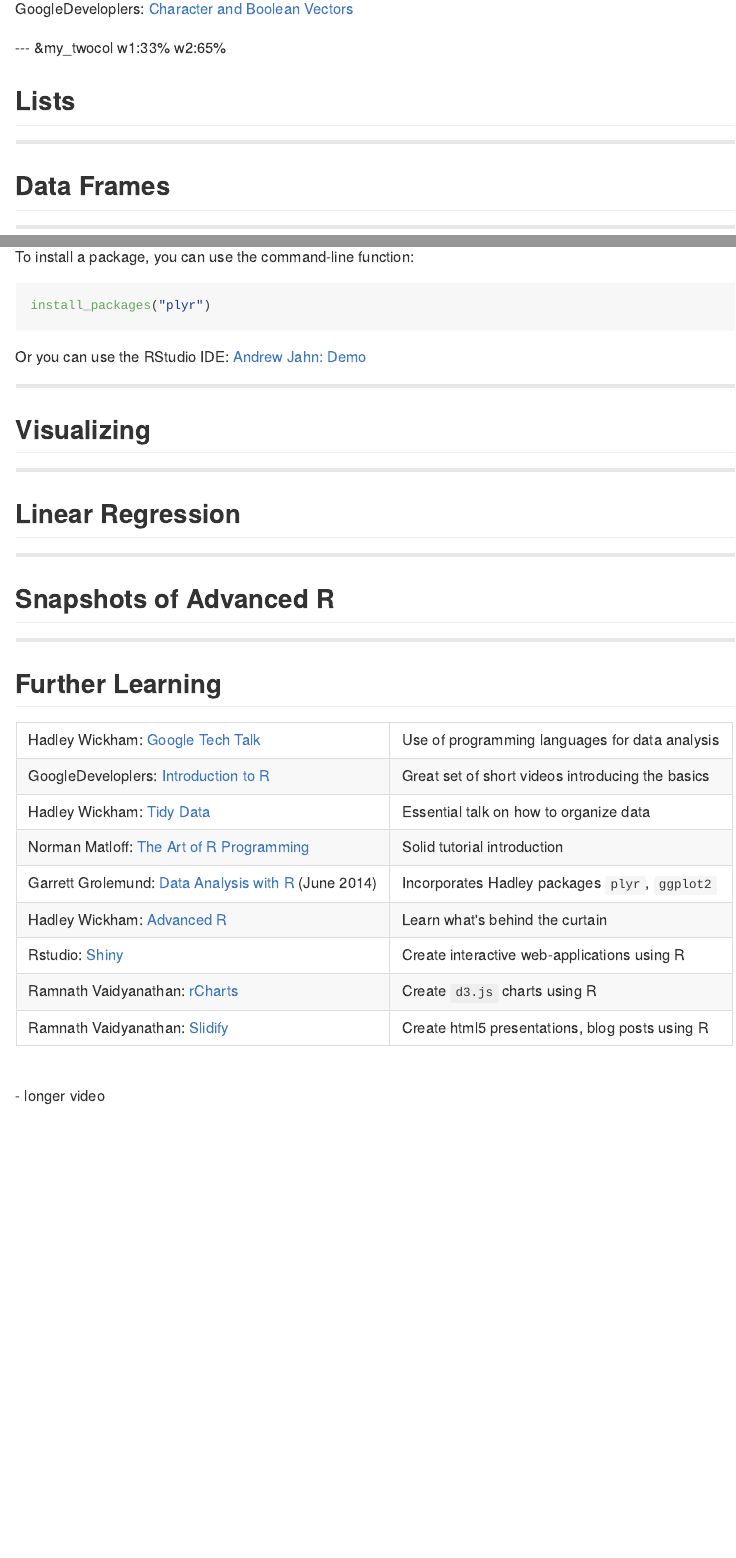
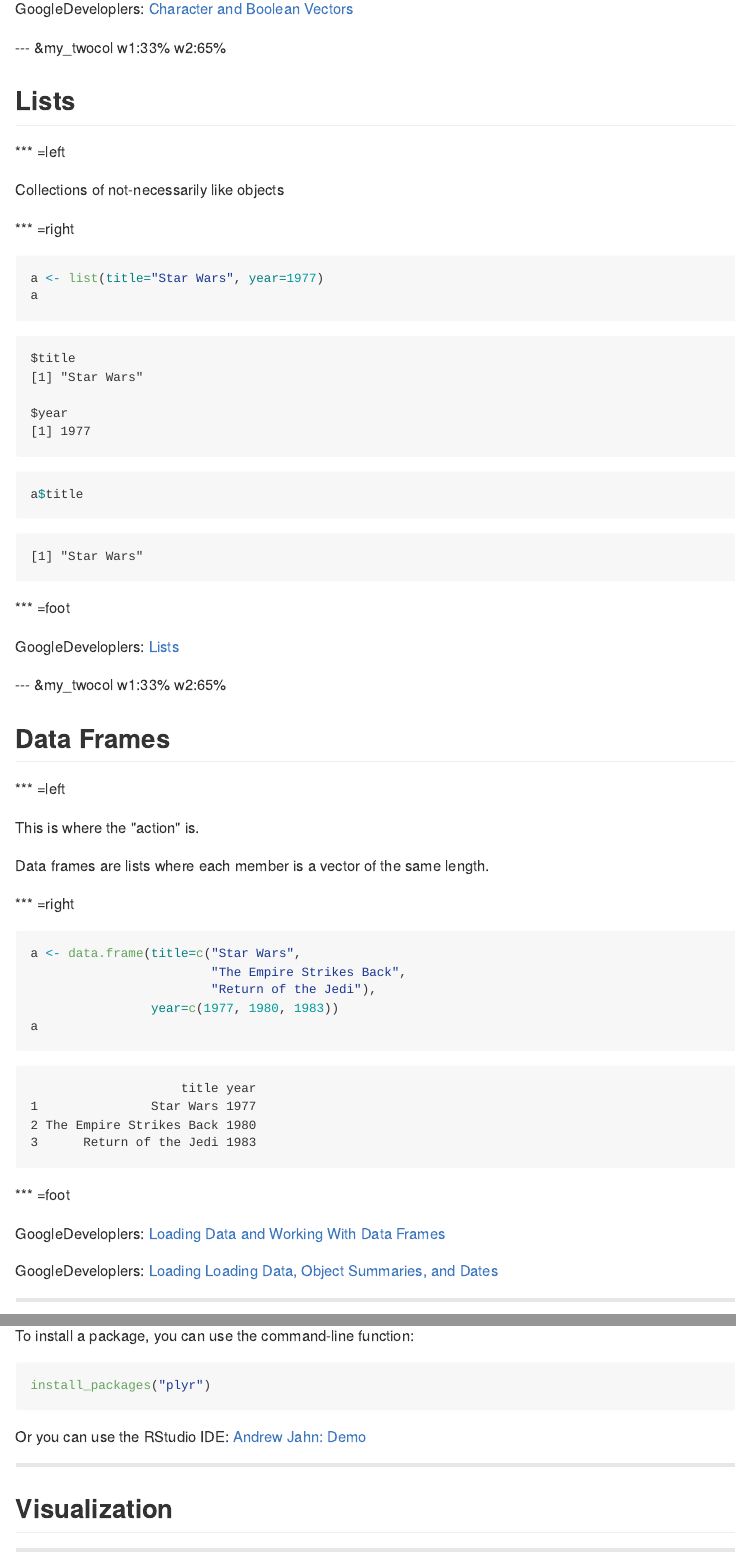
Before and after one commit to ijlyttle/r_intro, an R Markdown document (index.Rmd): the page in a window 1100 px wide, from 2410 px down, and a second part further down, joined at a grey line. The pictures show the output file index.md that the author committed with the source, drawn offline in the style of GitHub.

Commit message:
more update

````diff
--- a/index.Rmd
+++ b/index.Rmd
@@ -102,10 +102,49 @@ c(TRUE, FALSE)
 --- &my_twocol  w1:33% w2:65%
 ## Lists
 
+*** =left
 
+Collections of not-necessarily like objects
 
----
+*** =right
+
+```{r lists}
+a <- list(title="Star Wars", year=1977)
+a
+a$title
+```
+
+*** =foot
+
+<i class="fa fa-youtube"></i> GoogleDeveloplers:
+[Lists](http://youtu.be/UffunYeERV0)
+
+--- &my_twocol  w1:33% w2:65%
 ## Data Frames
+
+*** =left
+
+This is where the "action" is.
+
+Data frames are lists where each member is a vector of the same length.
+
+*** =right
+
+```{r data_frame}
+a <- data.frame(title=c("Star Wars",
+                        "The Empire Strikes Back",
+                        "Return of the Jedi"),
+                year=c(1977, 1980, 1983))
+a
+```
+
+*** =foot
+
+<i class="fa fa-youtube"></i> GoogleDeveloplers:
+[Loading Data and Working With Data Frames](http://youtu.be/qK1ElUMkhq0)
+
+<i class="fa fa-youtube"></i> GoogleDeveloplers:
+[Loading Loading Data, Object Summaries, and Dates](http://youtu.be/cx_3zWo4sUs)
 
 
 ---
@@ -136,7 +175,7 @@ install_packages("plyr")
 Or you can use the RStudio IDE: <i class="fa fa-youtube"></i> [Andrew Jahn: Demo](http://youtu.be/u1r5XTqrCTQ)
 
 ---
-## Visualizing
+## Visualization
 
 ---
 ## Linear Regression
````
Also changed, not shown: index.html, index.md.
